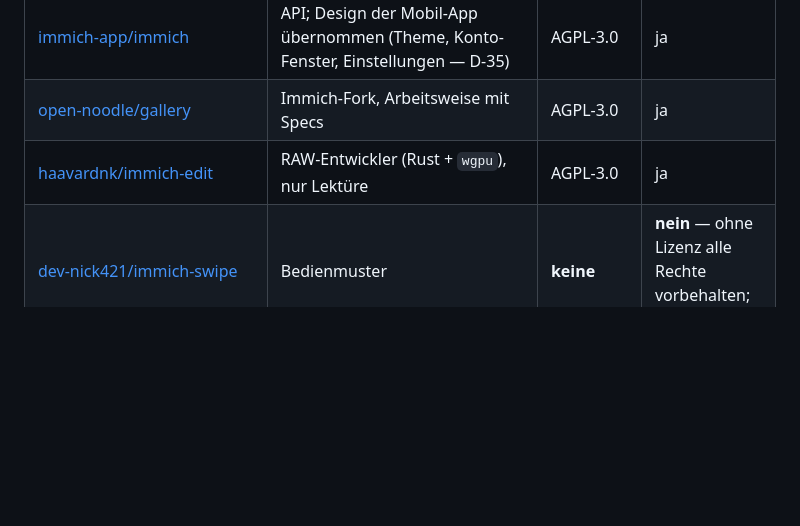
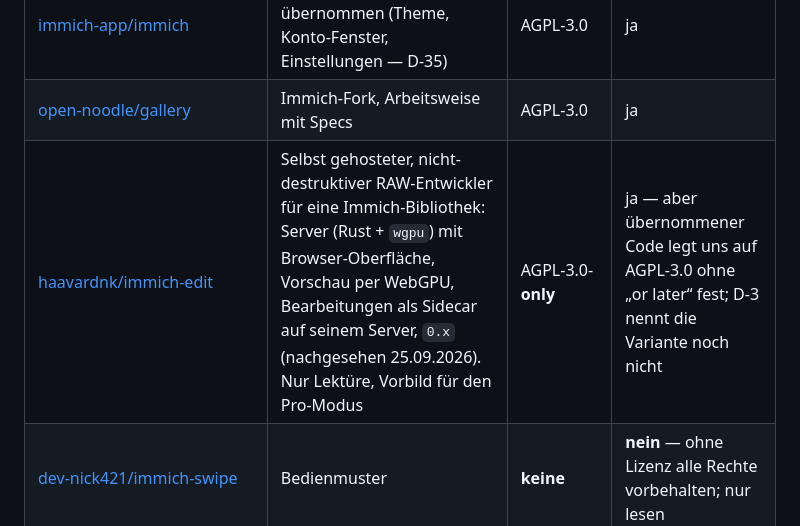
Before and after one commit to Construxz/immich-editor, a Markdown page: docs/LICENSES.md, the part around the change. Rendered like a GitHub page; blank space fills up the shorter version.

```diff
--- a/docs/LICENSES.md
+++ b/docs/LICENSES.md
@@ -52,6 +52,6 @@ Code- und Gewichtslizenz können abweichen — bei jedem Modell die **Gewichte**
 | [burhanrashid52/PhotoEditor](https://github.com/burhanrashid52/PhotoEditor) | Zeichnen, Text, Rückgängig | MIT | ja, mit `NOTICE` |
 | [immich-app/immich](https://github.com/immich-app/immich) | API; Design der Mobil-App übernommen (Theme, Konto-Fenster, Einstellungen — D-35) | AGPL-3.0 | ja |
 | [open-noodle/gallery](https://github.com/open-noodle/gallery) | Immich-Fork, Arbeitsweise mit Specs | AGPL-3.0 | ja |
-| [haavardnk/immich-edit](https://github.com/haavardnk/immich-edit) | RAW-Entwickler (Rust + `wgpu`), nur Lektüre | AGPL-3.0 | ja |
+| [haavardnk/immich-edit](https://github.com/haavardnk/immich-edit) | Selbst gehosteter, nicht-destruktiver RAW-Entwickler für eine Immich-Bibliothek: Server (Rust + `wgpu`) mit Browser-Oberfläche, Vorschau per WebGPU, Bearbeitungen als Sidecar auf seinem Server, `0.x` (nachgesehen 25.09.2026). Nur Lektüre, Vorbild für den Pro-Modus | AGPL-3.0-**only** | ja — aber übernommener Code legt uns auf AGPL-3.0 ohne „or later“ fest; D-3 nennt die Variante noch nicht |
 | [dev-nick421/immich-swipe](https://github.com/dev-nick421/immich-swipe) | Bedienmuster | **keine** | **nein** — ohne Lizenz alle Rechte vorbehalten; nur lesen |
 | [IMG.LY Photo SDK](https://img.ly/products/photo-sdk/) | — | proprietär | **nein** — D-9 |
```
Also changed, not shown: docs/ROADMAP.md (+24 -0 lines).
